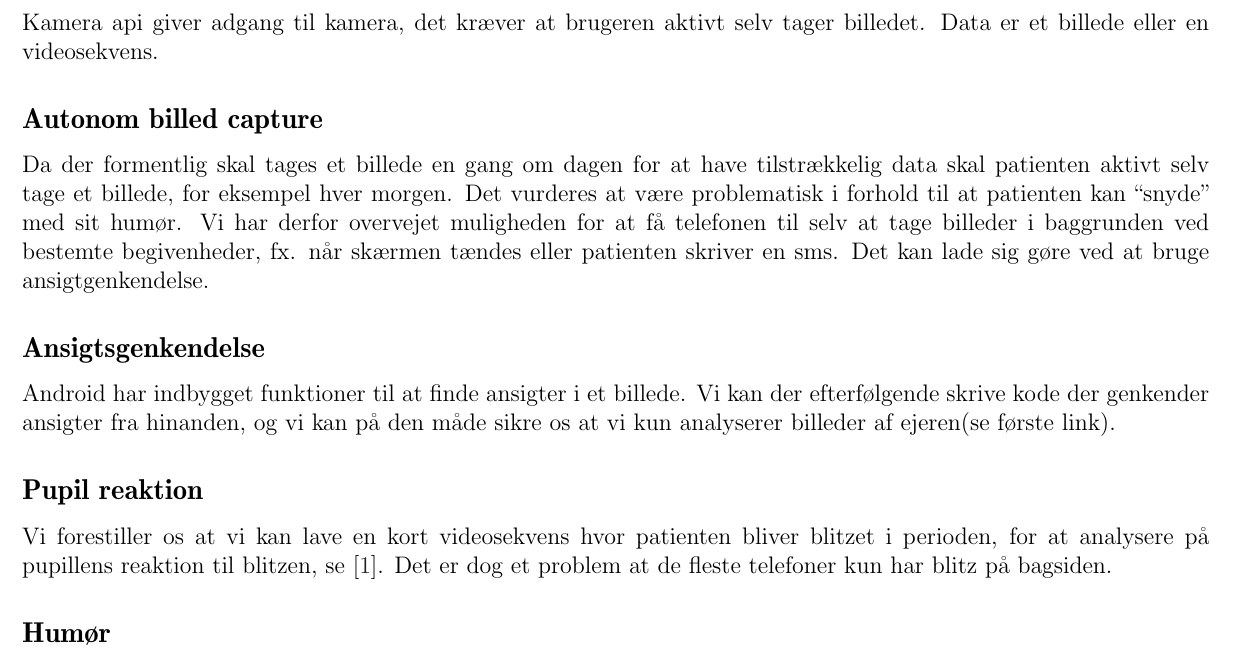
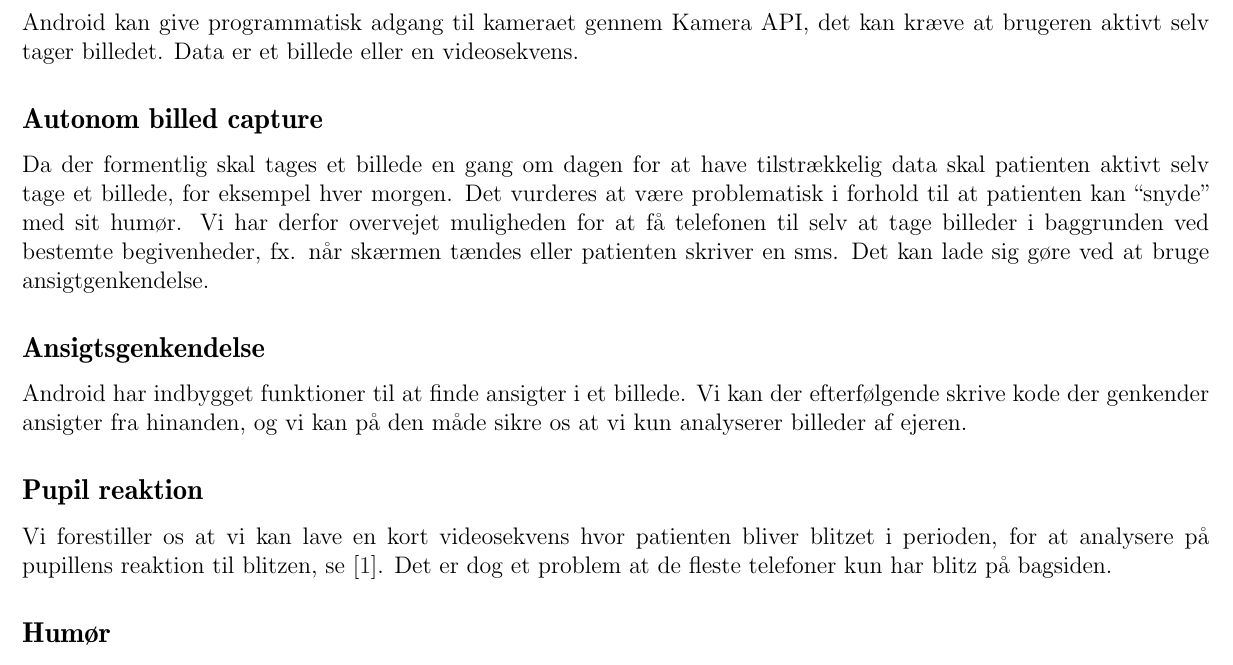
Before and after one commit to SW807/Folder, a LaTeX document (main.tex, which reads sensors/billedanalyse.tex): part of page 3 of 18, cut at the place of the change. Compiled offline with pdfLaTeX.

Commit message:
Billed analyse rettelser.

```diff
--- a/sensors/billedanalyse.tex
+++ b/sensors/billedanalyse.tex
@@ -1,5 +1,5 @@
 \section{Billedanalyse}
-Kamera api giver adgang til kamera, det kræver at brugeren aktivt selv tager billedet. Data er et billede eller en videosekvens.
+Android kan give programmatisk adgang til kameraet gennem Kamera API, det kan kræve at brugeren aktivt selv tager billedet. Data er et billede eller en videosekvens.
 
 \subsection{Autonom billed capture}
 Da der formentlig skal tages et billede en gang om dagen for at have tilstrækkelig data skal patienten aktivt selv tage et billede, for eksempel hver morgen.
@@ -9,7 +9,7 @@ Det kan lade sig gøre ved at bruge ansigtgenkendelse.
 
 \subsection{Ansigtsgenkendelse}
 Android har indbygget funktioner til at finde ansigter i et billede.
-Vi kan der efterfølgende skrive kode der genkender ansigter fra hinanden, og vi kan på den måde sikre os at vi kun analyserer billeder af ejeren(se første link).
+Vi kan der efterfølgende skrive kode der genkender ansigter fra hinanden, og vi kan på den måde sikre os at vi kun analyserer billeder af ejeren.%(se første link).
 
 \subsection{Pupil reaktion}
 Vi forestiller os at vi kan lave en kort videosekvens hvor patienten bliver blitzet i perioden, for at analysere på pupillens reaktion til blitzen, se \cite{hoeks1993pupillary}.
```
